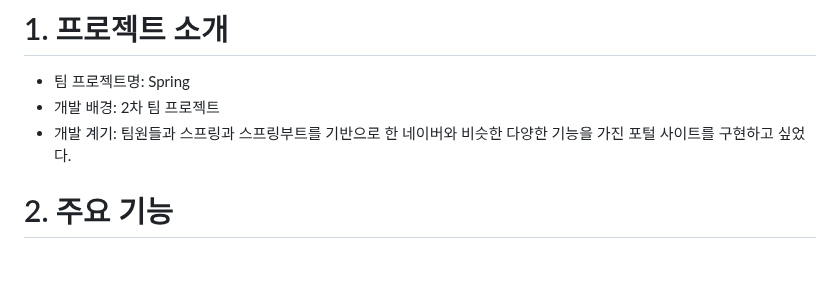
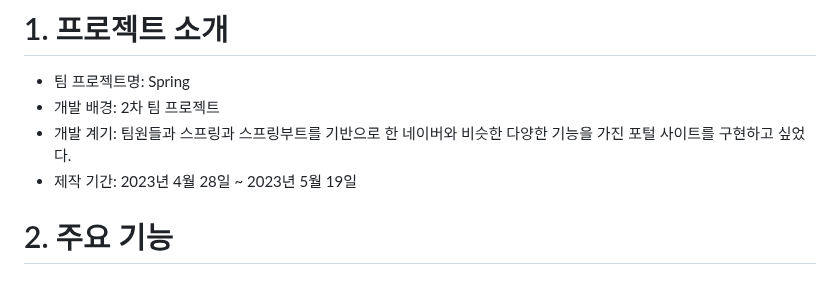
Before and after one commit to comet-azure/ApiCaller, a Markdown page: README.md, the part around the change. Drawn GitHub-style.

Commit message:
Add duration to README.md

```diff
--- a/README.md
+++ b/README.md
@@ -4,6 +4,7 @@ If you want to know more about ApiCaller, click here: <a href="README-EN.md">Eng
 - 팀 프로젝트명: Spring
 - 개발 배경: 2차 팀 프로젝트
 - 개발 계기: 팀원들과 스프링과 스프링부트를 기반으로 한 네이버와 비슷한 다양한 기능을 가진 포털 사이트를 구현하고 싶었다.
+- 제작 기간: 2023년 4월 28일 ~ 2023년 5월 19일
 
 # 2. 주요 기능
 ### 날씨 페이지(ApiCaller)
```
